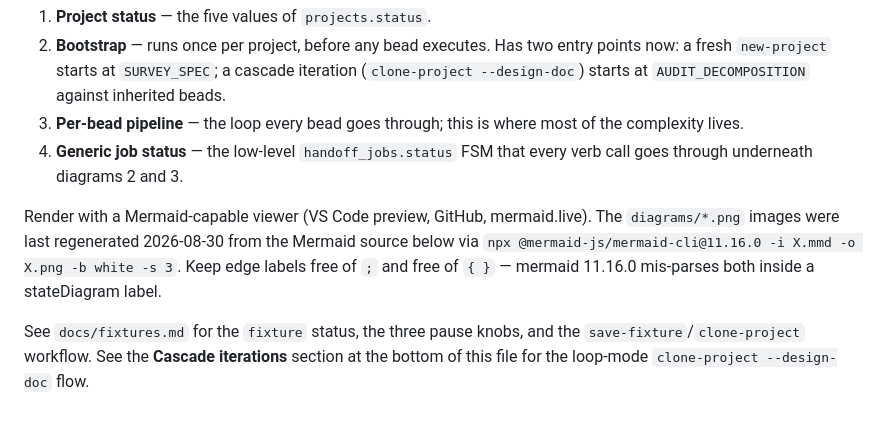
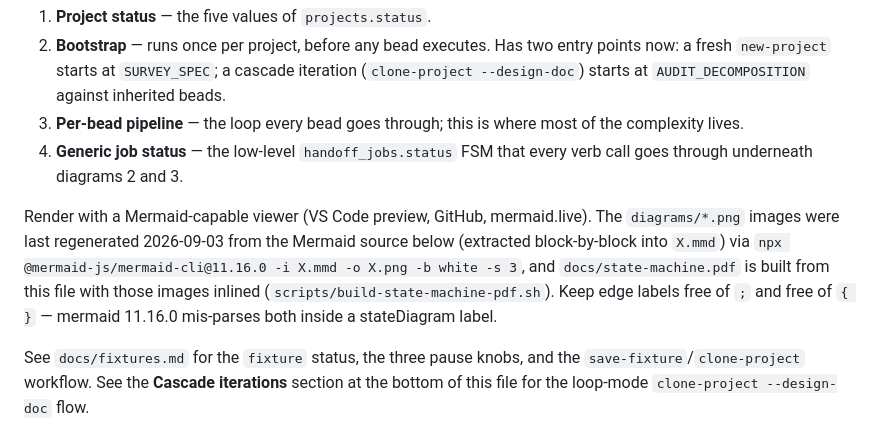
Before and after one commit to lehmann314159/ratchet, a Markdown page: docs/ratchet_state_machine.md, the part around one of its changes. Drawn GitHub-style.

```diff
--- a/docs/ratchet_state_machine.md
+++ b/docs/ratchet_state_machine.md
@@ -11,10 +11,12 @@ Four diagrams, from outermost to innermost:
 4. **Generic job status** — the low-level `handoff_jobs.status` FSM that every verb call goes through underneath diagrams 2 and 3.
 
 Render with a Mermaid-capable viewer (VS Code preview, GitHub, mermaid.live). The
-`diagrams/*.png` images were last regenerated 2026-08-30 from the Mermaid source below
-via `npx @mermaid-js/mermaid-cli@11.16.0 -i X.mmd -o X.png -b white -s 3`. Keep edge
-labels free of `;` and free of `{ }` — mermaid 11.16.0 mis-parses both inside a
-stateDiagram label.
+`diagrams/*.png` images were last regenerated 2026-09-03 from the Mermaid source
+below (extracted block-by-block into `X.mmd`) via
+`npx @mermaid-js/mermaid-cli@11.16.0 -i X.mmd -o X.png -b white -s 3`, and
+`docs/state-machine.pdf` is built from this file with those images inlined
+(`scripts/build-state-machine-pdf.sh`). Keep edge labels free of `;` and free of
+`{ }` — mermaid 11.16.0 mis-parses both inside a stateDiagram label.
 
 See `docs/fixtures.md` for the `fixture` status, the three pause knobs, and the
 `save-fixture`/`clone-project` workflow. See the **Cascade iterations** section at the
```
Also changed, not shown: other parts of docs/ratchet_state_machine.md (+45 -12 lines), docs/diagrams/1_project_status.png, docs/diagrams/2_bootstrap.png, docs/diagrams/3_bead_pipeline.png, docs/diagrams/4_job_status.png, 2 other files.
